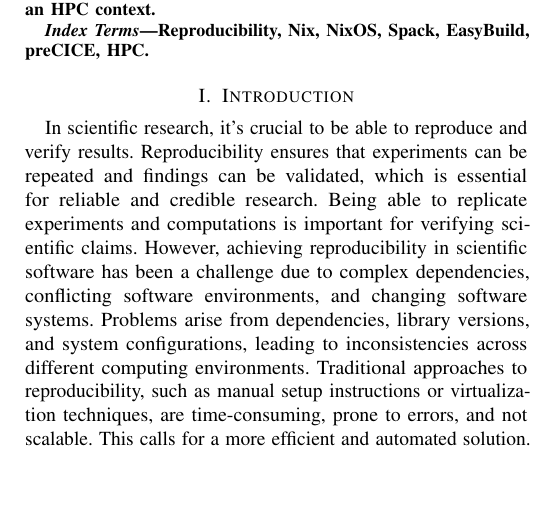
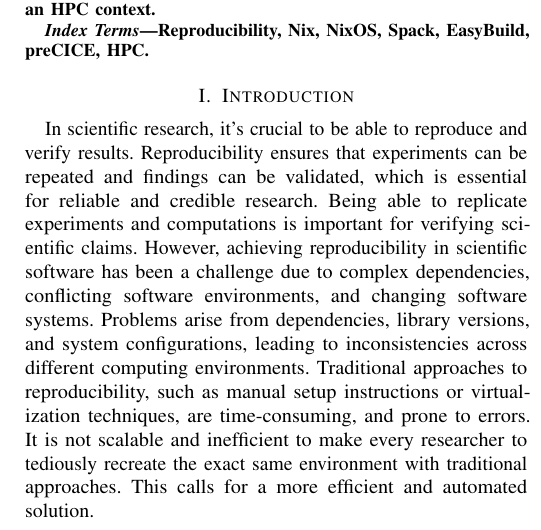
Before and after one commit to precice/nix-packages, a LaTeX paper (paper/paper.tex): part of one column of page 1 of 12, cut so that both start at the same text, the shorter picture padded with empty space. Compiled offline with pdfLaTeX; a missing font is replaced by an installed copy or a similar font; a LaTeX package or settings file that is missing is left out.

Commit message:
paper: Explain what is "not scalable" to traditional approaches

```diff
--- a/paper/paper.tex
+++ b/paper/paper.tex
@@ -53,7 +53,8 @@
 Being able to replicate experiments and computations is important for verifying scientific claims.
 However, achieving reproducibility in scientific software has been a challenge due to complex dependencies, conflicting software environments, and changing software systems.
 Problems arise from dependencies, library versions, and system configurations, leading to inconsistencies across different computing environments.
-Traditional approaches to reproducibility, such as manual setup instructions or virtualization techniques, are time-consuming, prone to errors, and not scalable.
+Traditional approaches to reproducibility, such as manual setup instructions or virtualization techniques, are time-consuming, and prone to errors.
+It is not scalable and inefficient to make every researcher to tediously recreate the exact same environment with traditional approaches.
 This calls for a more efficient and automated solution.
 
 In the past years, the Nix package manager\cite{Dolstra_2004} and NixOS\cite{Dolstra_2010}, a Linux distribution built around it, have emerged as promising solutions to address these challenges.
```
